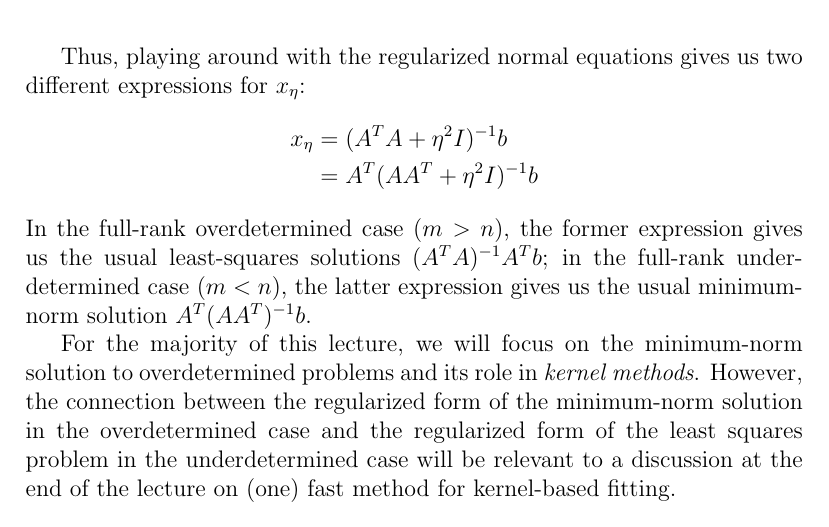
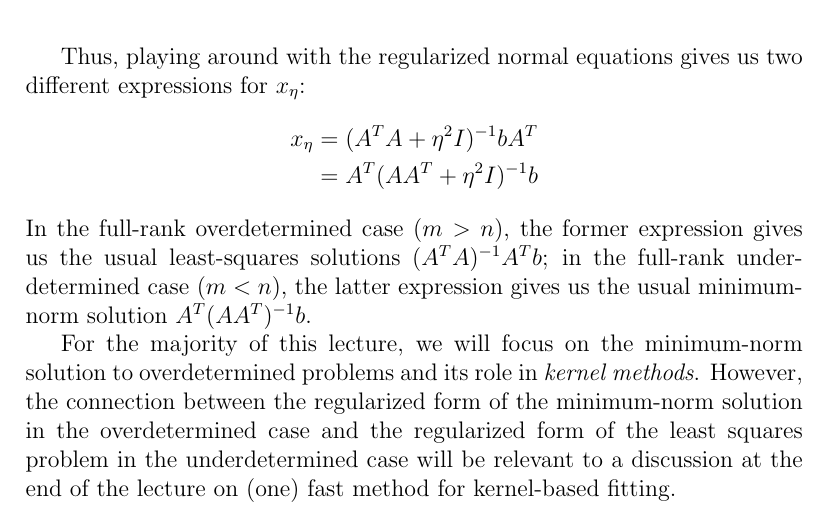
Before and after one commit to dbindel/cs6210-f19, a LaTeX document (lec/notes/2019-10-18.tex): part of page 2 of 6, cut so that both start at the same text. Compiled offline with pdfLaTeX.

Commit message:
Fixed missing A^T.

```diff
--- a/lec/notes/2019-10-18.tex
+++ b/lec/notes/2019-10-18.tex
@@ -59,7 +59,7 @@ an alternate expression for the solution to the regularized problem:
 Thus, playing around with the regularized normal equations gives us
 two different expressions for $x_\eta$:
 \begin{align*}
-  x_\eta &= (A^T A + \eta^2 I)^{-1} b \\
+  x_\eta &= (A^T A + \eta^2 I)^{-1} b A^T \\
         &= A^T (AA^T + \eta^2 I)^{-1} b
 \end{align*}
 In the full-rank overdetermined case ($m > n$), the former expression
```
